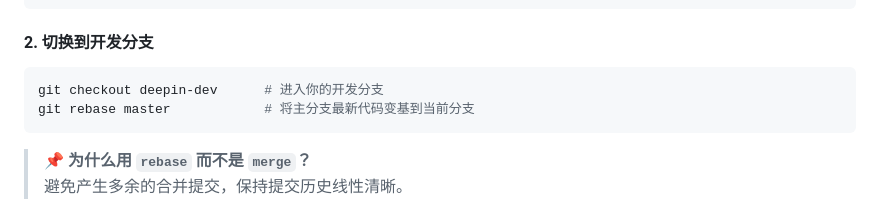
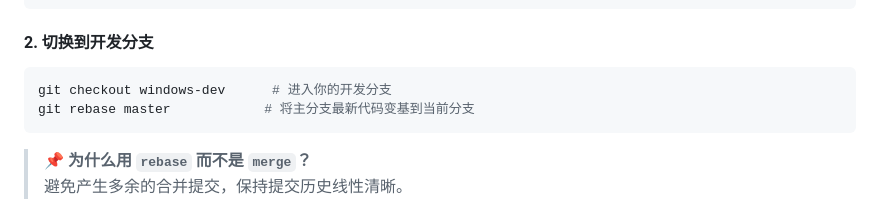
Before and after one commit to luo-junmin/ticket, a Markdown page: gitOperation/GitOperationGuide-window-dev.md, the part around the change. Drawn GitHub-style.

Commit message:
Amended GitOperationGuide-window-dev.md

````diff
--- a/gitOperation/GitOperationGuide-window-dev.md
+++ b/gitOperation/GitOperationGuide-window-dev.md
@@ -12,7 +12,7 @@ git pull origin master       # 拉取远程最新代码
 
 #### 2. **切换到开发分支**
 ```bash
-git checkout deepin-dev      # 进入你的开发分支
+git checkout windows-dev      # 进入你的开发分支
 git rebase master            # 将主分支最新代码变基到当前分支
 ```
 > 📌 **为什么用 `rebase` 而不是 `merge`？**
````
